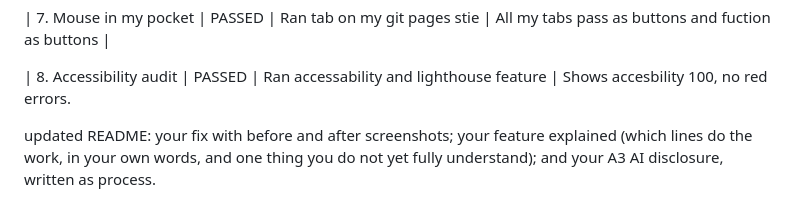
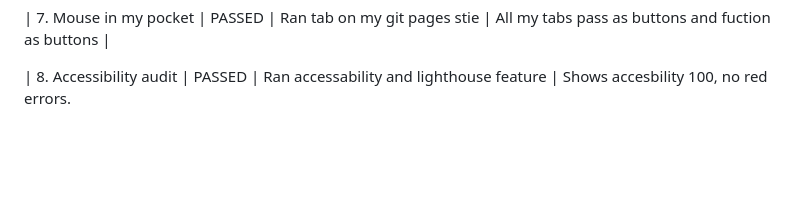
Before and after one commit to sd-00-123/montreal-community-centers-map-published, a Markdown page: README.md, the part around the change. GitHub-like rendering; blank space fills up the shorter version.

Commit message:
updated A3

```diff
--- a/README.md
+++ b/README.md
@@ -91,7 +91,3 @@ Not availble data is written in po up or in a sentence |
 
 | 8. Accessibility audit
 | PASSED | Ran accessability and lighthouse feature | Shows accesbility 100, no red errors.
-
-
-
-updated README: your fix with before and after screenshots; your feature explained (which lines do the work, in your own words, and one thing you do not yet fully understand); and your A3 AI disclosure, written as process.
```
